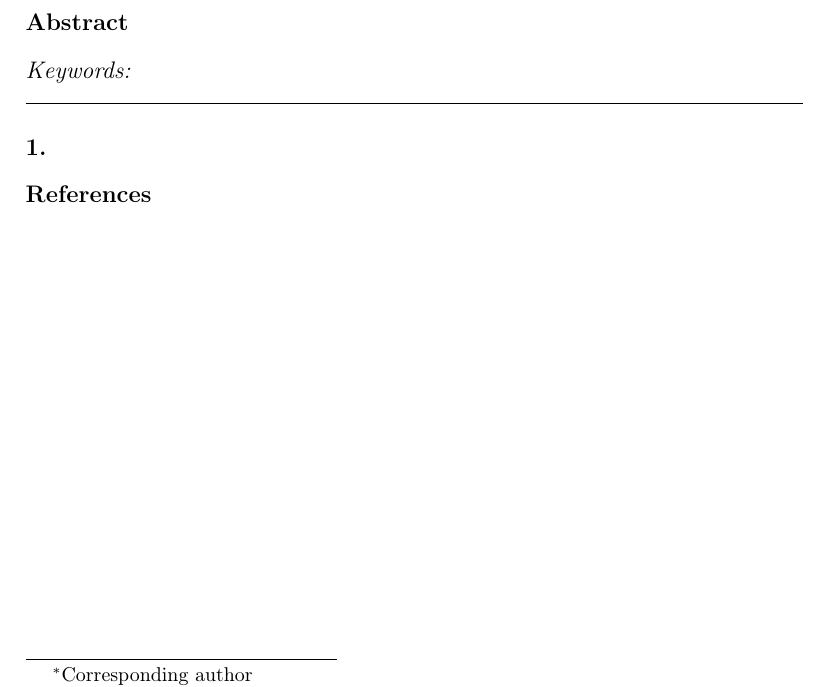
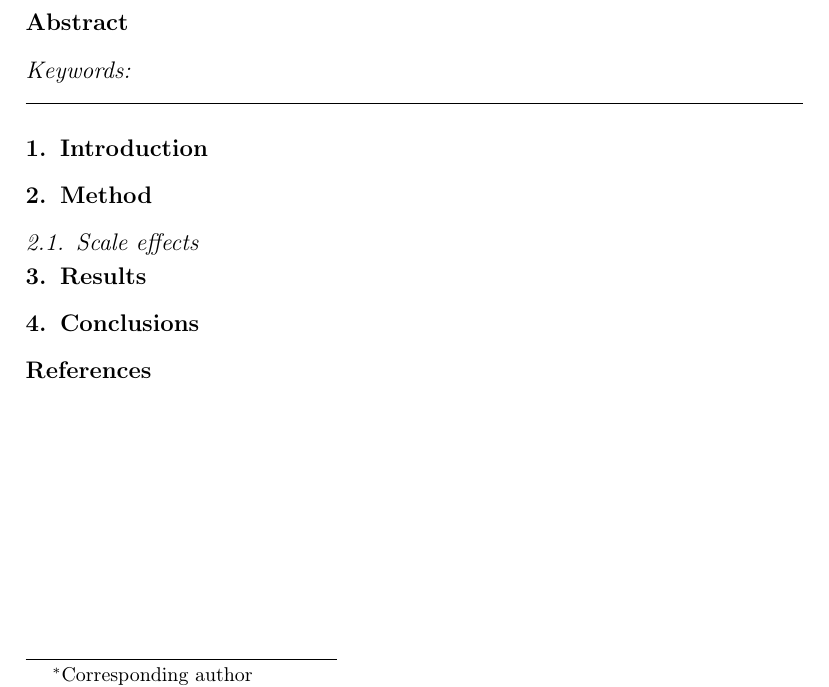
Before and after one commit to martinlarsalbert/Adopting-a-laboratory-system-based-manoeuvring-model-to-a-real-sea-environment, a LaTeX paper (main.tex, which reads conclusions.tex, introduction.tex, method.tex): part of the page, cut so that both start at the same text. Compiled offline with pdfLaTeX.

Commit message:
Added some sections.

```diff
--- /dev/null
+++ b/conclusions.tex
@@ -0,0 +1,2 @@
+\section{Conclusions}
+\label{sec:conclusions}
--- /dev/null
+++ b/introduction.tex
@@ -0,0 +1,2 @@
+\section{Introduction}
+\label{sec:introduction}
--- a/main.tex
+++ b/main.tex
@@ -155,8 +155,9 @@
 %% \linenumbers
 
 %% main text
-\section{}
-\label{}
+%\section{}
+%\label{}
+\input{body}
 
 %% The Appendices part is started with the command \appendix;
 %% appendix sections are then done as normal sections
--- /dev/null
+++ b/method.tex
@@ -0,0 +1,4 @@
+\section{Method}
+\label{sec:method}
+
+\input{scale_effects.tex}
--- /dev/null
+++ b/results.tex
@@ -0,0 +1,2 @@
+\section{Results}
+\label{sec:results}
--- /dev/null
+++ b/scale_effects.tex
@@ -0,0 +1,2 @@
+\subsection{Scale effects}
+\label{sec:scale_effects}
```
Also changed, not shown: body.tex (added, +4 -0 lines).
